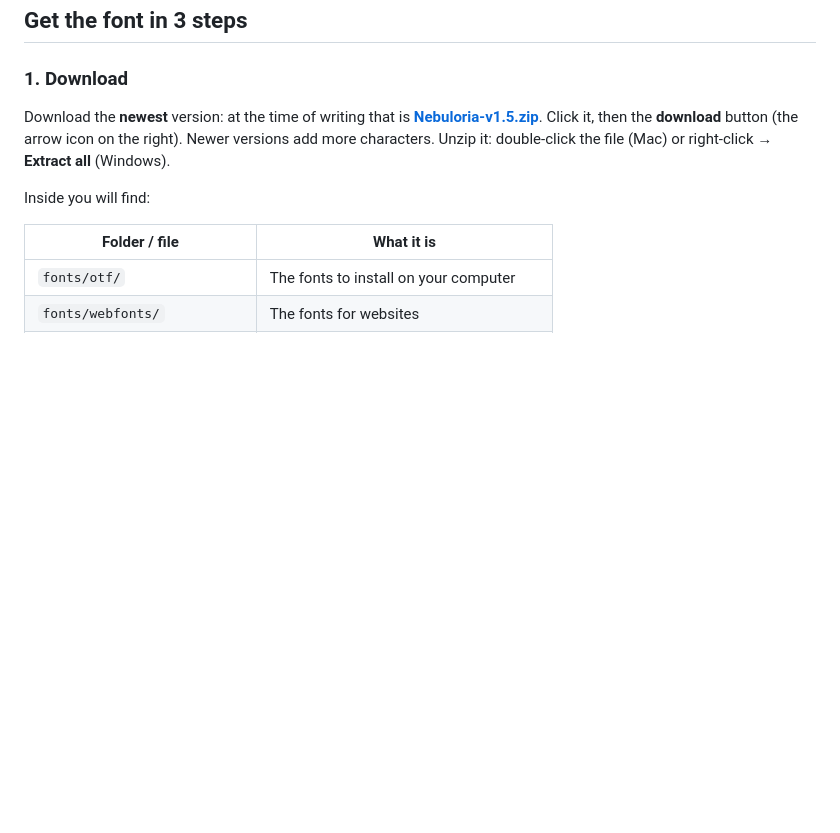
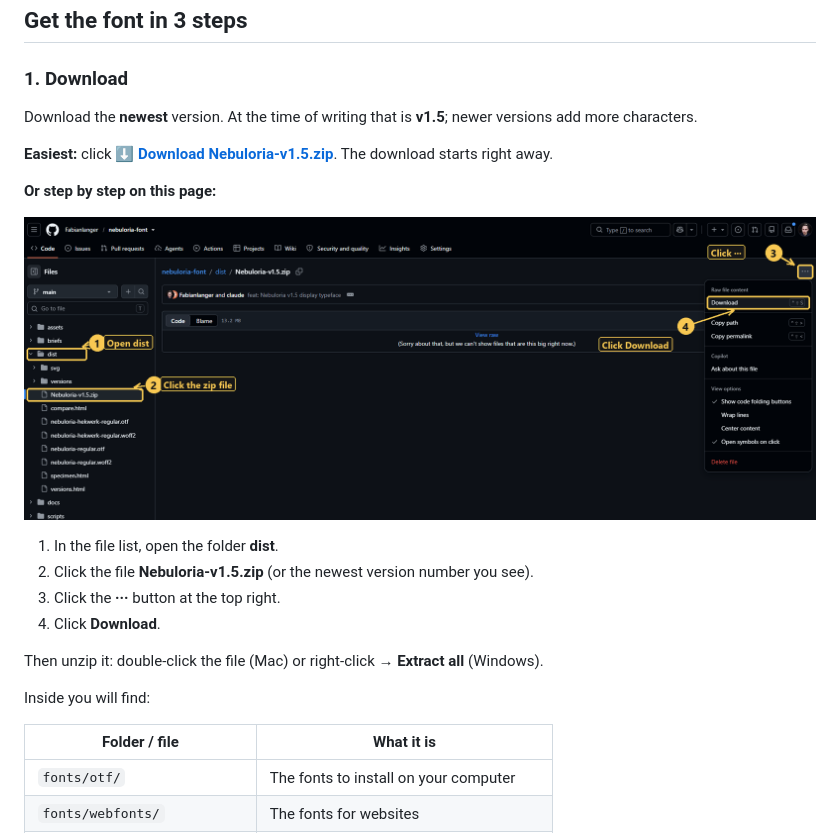
Before and after one commit to Fabianlanger/nebuloria-font, a Markdown page: README.md, the part around the change. Rendered like a GitHub page; pictures changed too: docs/img/how-to-download.png (added); blank space fills up the shorter version.

```diff
--- a/README.md
+++ b/README.md
@@ -14,8 +14,20 @@ Heavy strokes carry hair-thin tendrils, corners are cut at 45°, small leaves gr
 
 ### 1. Download
 
-Download the **newest** version: at the time of writing that is **[Nebuloria-v1.5.zip](dist/Nebuloria-v1.5.zip)**. Click it, then the **download** button (the arrow icon on the right). Newer versions add more characters.
-Unzip it: double-click the file (Mac) or right-click → **Extract all** (Windows).
+Download the **newest** version. At the time of writing that is **v1.5**; newer versions add more characters.
+
+**Easiest:** click **[⬇ Download Nebuloria-v1.5.zip](https://github.com/Fabianlanger/nebuloria-font/raw/main/dist/Nebuloria-v1.5.zip)**. The download starts right away.
+
+**Or step by step on this page:**
+
+![How to download Nebuloria on GitHub in four steps](docs/img/how-to-download.png)
+
+1. In the file list, open the folder **dist**.
+2. Click the file **Nebuloria-v1.5.zip** (or the newest version number you see).
+3. Click the **···** button at the top right.
+4. Click **Download**.
+
+Then unzip it: double-click the file (Mac) or right-click → **Extract all** (Windows).
 
 Inside you will find:
 
```
Also changed, not shown: 1 other file.
